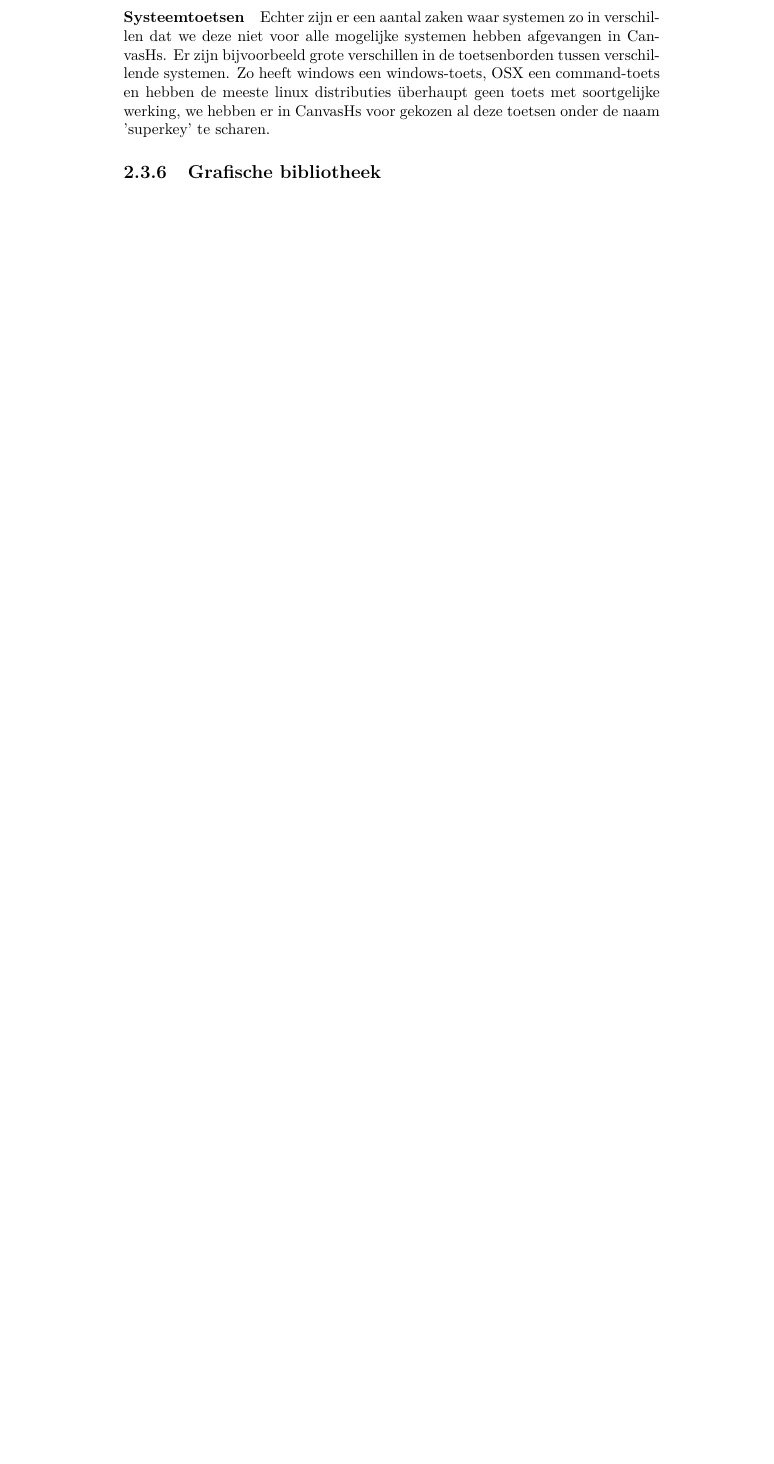
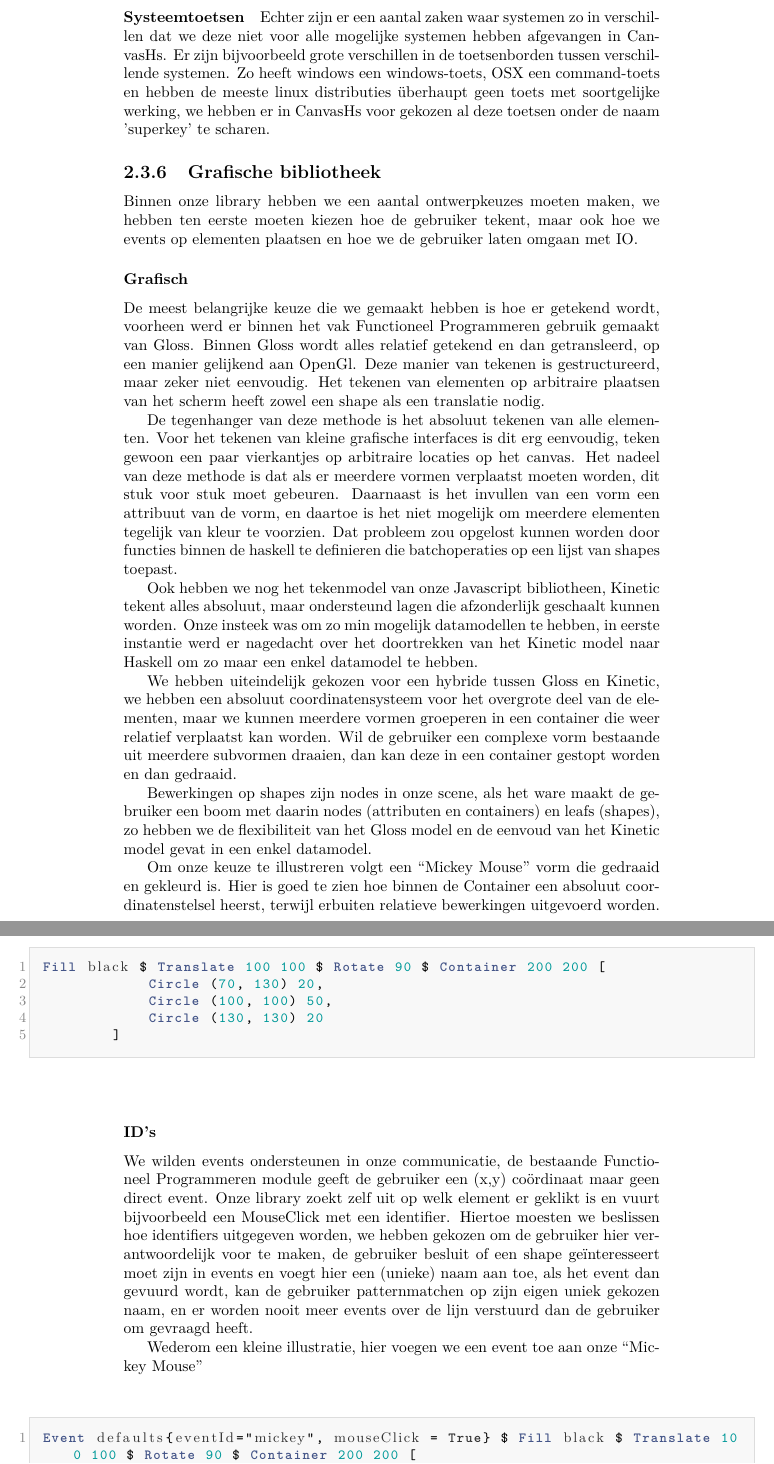
Before and after one commit to CanvasHS/Verslag, a LaTeX document (verslag.tex, which reads Hoofdstukken/ontwerp/detail/grafischebibliotheek.tex): part of page 14 of 42 before the commit and two parts of pages 14 and 15 of 44 after it, the two joined at a grey line, cut so that both start at the same text, the shorter picture padded with empty space. Compiled offline with pdfLaTeX.

Commit message:
Verslag: verder met grafische bibliotheek, moet nog een berg aan 'we's verwijderen zie ik nu

```diff
--- a/Hoofdstukken/ontwerp/detail/grafischebibliotheek.tex
+++ b/Hoofdstukken/ontwerp/detail/grafischebibliotheek.tex
@@ -1 +1,33 @@
 \subsection{Grafische bibliotheek} \label{subsec:grafische_bibliotheek}
+
+Binnen onze library hebben we een aantal ontwerpkeuzes moeten maken, we hebben ten eerste moeten kiezen hoe de gebruiker tekent, maar ook hoe we events op elementen plaatsen en hoe we de gebruiker laten omgaan met IO.
+
+\subsubsection{Grafisch}
+De meest belangrijke keuze die we gemaakt hebben is hoe er getekend wordt, voorheen werd er binnen het vak Functioneel Programmeren gebruik gemaakt van Gloss. Binnen Gloss wordt alles relatief getekend en dan getransleerd, op een manier gelijkend aan OpenGl. Deze manier van tekenen is gestructureerd, maar zeker niet eenvoudig. Het tekenen van elementen op arbitraire plaatsen van het scherm heeft zowel een shape als een translatie nodig.
+
+De tegenhanger van deze methode is het absoluut tekenen van alle elementen. Voor het tekenen van kleine grafische interfaces is dit erg eenvoudig, teken gewoon een paar vierkantjes op arbitraire locaties op het canvas. Het nadeel van deze methode is dat als er meerdere vormen verplaatst moeten worden, dit stuk voor stuk moet gebeuren. Daarnaast is het invullen van een vorm een attribuut van de vorm, en daartoe is het niet mogelijk om meerdere elementen tegelijk van kleur te voorzien. Dat probleem zou opgelost kunnen worden door functies binnen de haskell te definieren die batchoperaties op een lijst van shapes toepast.
+
+Ook hebben we nog het tekenmodel van onze Javascript bibliotheen, Kinetic tekent alles absoluut, maar ondersteund lagen die afzonderlijk geschaalt kunnen worden. Onze insteek was om zo min mogelijk datamodellen te hebben, in eerste instantie werd er nagedacht over het doortrekken van het Kinetic model naar Haskell om zo maar een enkel datamodel te hebben.
+
+We hebben uiteindelijk gekozen voor een hybride tussen Gloss en Kinetic, we hebben een absoluut coordinatensysteem voor het overgrote deel van de elementen, maar we kunnen meerdere vormen groeperen in een container die weer relatief verplaatst kan worden. Wil de gebruiker een complexe vorm bestaande uit meerdere subvormen draaien, dan kan deze in een container gestopt worden en dan gedraaid.
+
+Bewerkingen op shapes zijn nodes in onze scene, als het ware maakt de gebruiker een boom met daarin nodes (attributen en containers) en leafs (shapes), zo hebben we de flexibiliteit van het Gloss model en de eenvoud van het Kinetic model gevat in een enkel datamodel.
+
+Om onze keuze te illustreren volgt een ``Mickey Mouse'' vorm die gedraaid en gekleurd is. Hier is goed te zien hoe binnen de Container een absoluut coordinatenstelsel heerst, terwijl erbuiten relatieve bewerkingen uitgevoerd worden.
+
+\begin{lstlisting}[style=densecode, language=Haskell]
+Fill black $ Translate 100 100 $ Rotate 90 $ Container 200 200 [
+            Circle (70, 130) 20,
+            Circle (100, 100) 50,
+            Circle (130, 130) 20
+        ]
+\end{lstlisting}
+
+\subsubsection{ID's}
+
+We wilden events ondersteunen in onze communicatie, de bestaande Functioneel Programmeren module geeft de gebruiker een (x,y) co"ordinaat maar geen direct event. Onze library zoekt zelf uit op welk element er geklikt is en vuurt bijvoorbeeld een MouseClick met een identifier. Hiertoe moesten we beslissen hoe identifiers uitgegeven worden, we hebben gekozen om de gebruiker hier verantwoordelijk voor te maken, de gebruiker besluit of een shape ge"interesseert moet zijn in events en voegt hier een (unieke) naam aan toe, als het event dan gevuurd wordt, kan de gebruiker patternmatchen op zijn eigen uniek gekozen naam, en er worden nooit meer events over de lijn verstuurd dan de gebruiker om gevraagd heeft.
+
+Wederom een kleine illustratie, hier voegen we een event toe aan onze ``Mickey Mouse''
+\begin{lstlisting}[style=densecode, language=Haskell]
+Event defaults{eventId="mickey", mouseClick = True} $ Fill black $ Translate 100 100 $ Rotate 90 $ Container 200 200 [
+            Circle (70, 130) 20,
```
Also changed, not shown: Hoofdstukken/ontwerp/detail/grafischebibliotheek.tex (16 more changed lines), 1 other file.
